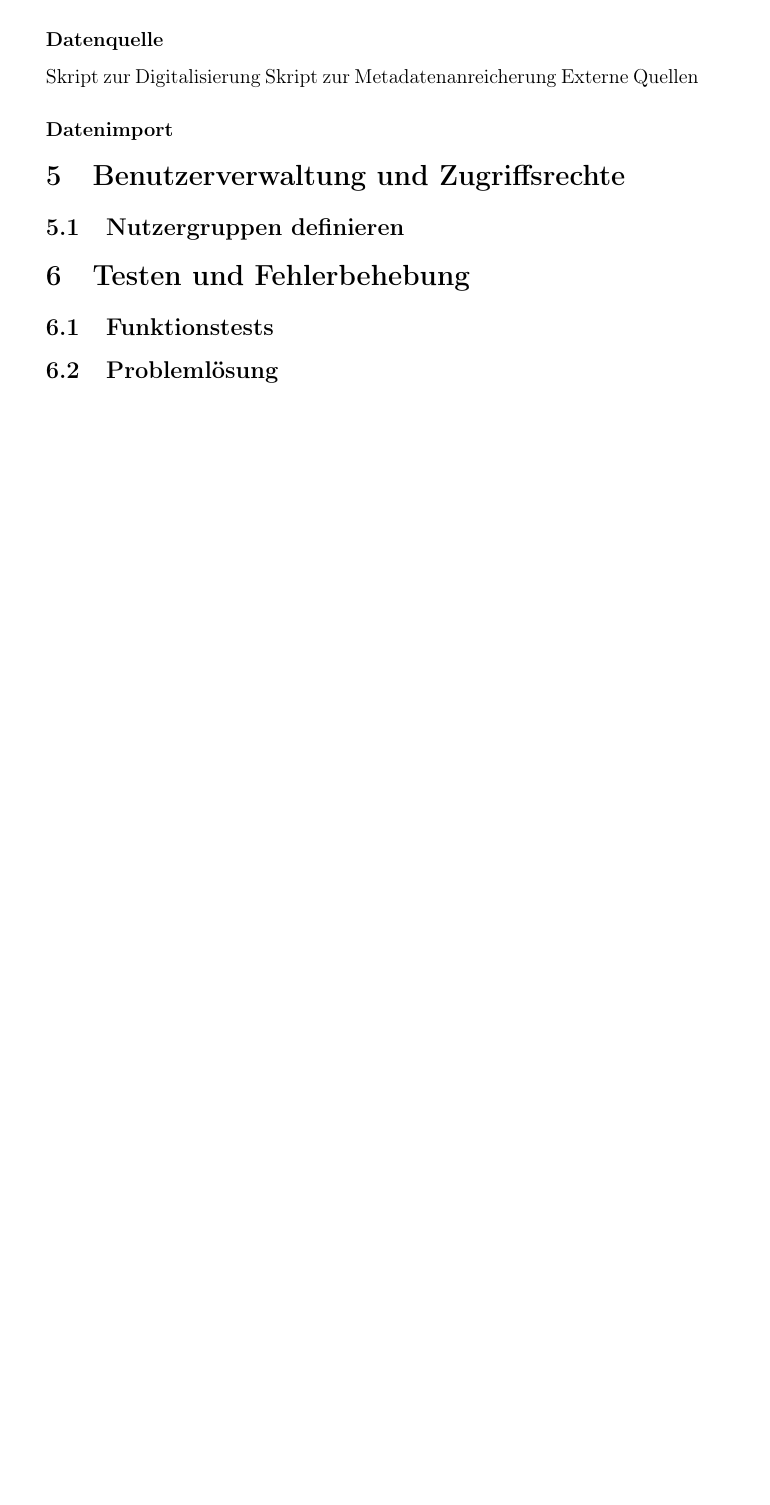
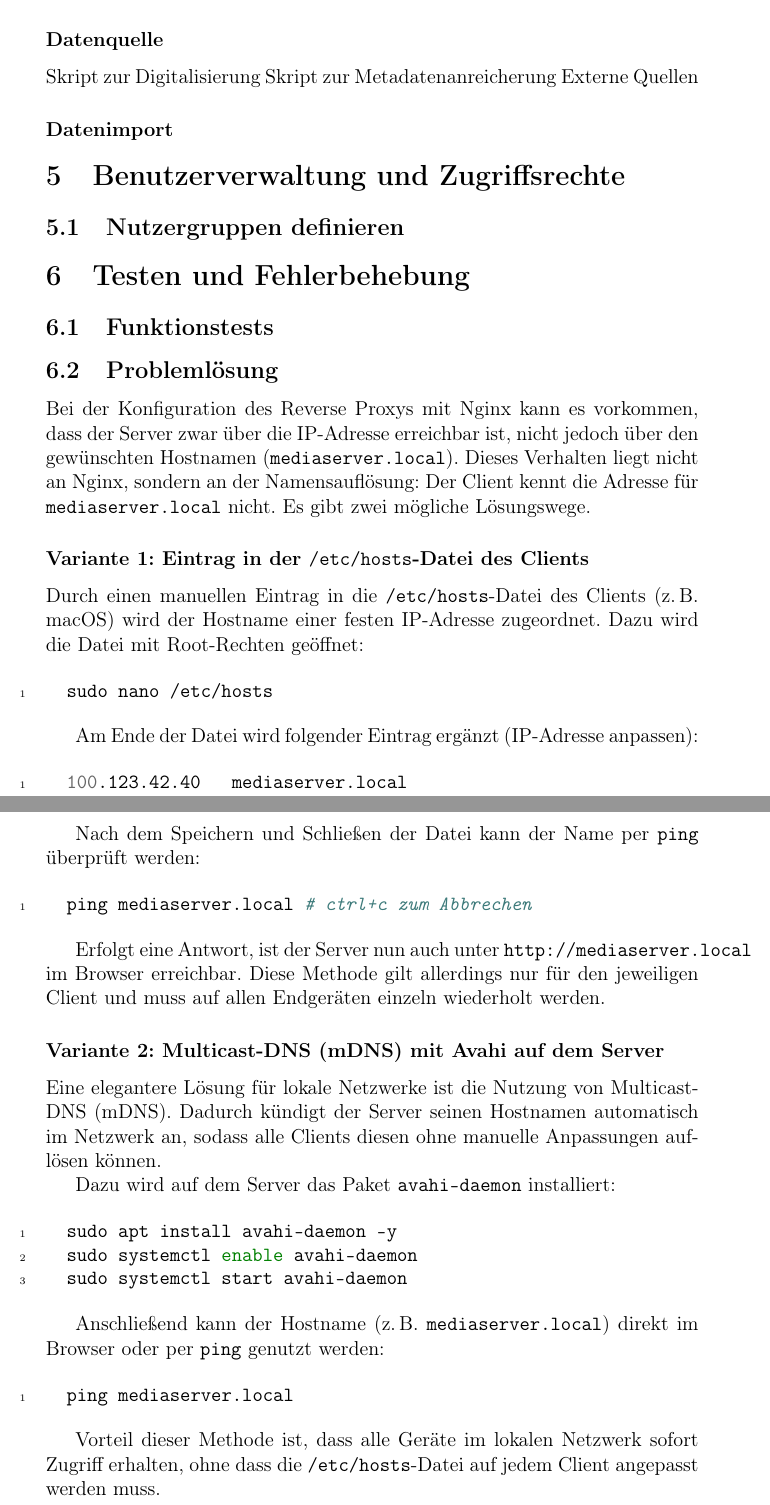
Before and after one commit to RathgebL/Bachelor_Thesis-New_Mediaserver, a LaTeX thesis (Dokumentation/Bachelor-Arbeit-Dokumentation.tex): part of page 46 of 52 before the commit and two parts of pages 46 and 47 of 53 after it, the two joined at a grey line, cut so that both start at the same text, the shorter picture padded with empty space. Compiled offline with pdfLaTeX.

Commit message:
Problemlösung hinzufügen

```diff
--- a/Dokumentation/Bachelor-Arbeit-Dokumentation.tex
+++ b/Dokumentation/Bachelor-Arbeit-Dokumentation.tex
@@ -1340,8 +1340,55 @@ sudo ufw reset                    # Achtung: setzt UFW komplett zurück und entf
 \section{Testen und Fehlerbehebung}
   \subsection{Funktionstests}
   \subsection{Problemlösung}
+  Bei der Konfiguration des Reverse Proxys mit Nginx kann es vorkommen, dass der Server zwar über die IP-Adresse erreichbar ist,
+  nicht jedoch über den gewünschten Hostnamen (\texttt{mediaserver.local}).
+  Dieses Verhalten liegt nicht an Nginx, sondern an der Namensauflösung: Der Client kennt die Adresse für \texttt{mediaserver.local} nicht.
+  Es gibt zwei mögliche Lösungswege.
 
+  \subsubsection*{Variante 1: Eintrag in der \texttt{/etc/hosts}-Datei des Clients}
+  Durch einen manuellen Eintrag in die \texttt{/etc/hosts}-Datei des Clients (z.\,B. macOS) wird der Hostname einer festen IP-Adresse zugeordnet.
+  Dazu wird die Datei mit Root-Rechten geöffnet:
 
+  \begin{minted}[breaklines, linenos]{bash}
+  sudo nano /etc/hosts
+  \end{minted}
+
+  Am Ende der Datei wird folgender Eintrag ergänzt (IP-Adresse anpassen):
+
+  \begin{minted}[breaklines, linenos]{bash}
+  100.123.42.40   mediaserver.local
+  \end{minted}
+
+  Nach dem Speichern und Schließen der Datei kann der Name per \texttt{ping} überprüft werden:
+
+  \begin{minted}[breaklines, linenos]{bash}
+  ping mediaserver.local # ctrl+c zum Abbrechen
+  \end{minted}
+
+  Erfolgt eine Antwort, ist der Server nun auch unter \texttt{http://mediaserver.local} im Browser erreichbar.
+  Diese Methode gilt allerdings nur für den jeweiligen Client und muss auf allen Endgeräten einzeln wiederholt werden.
+
+  \subsubsection*{Variante 2: Multicast-DNS (mDNS) mit Avahi auf dem Server}
+  Eine elegantere Lösung für lokale Netzwerke ist die Nutzung von Multicast-DNS (mDNS).
+  Dadurch kündigt der Server seinen Hostnamen automatisch im Netzwerk an, sodass alle Clients diesen ohne manuelle Anpassungen auflösen können.
+
+  Dazu wird auf dem Server das Paket \texttt{avahi-daemon} installiert:
+
+  \begin{minted}[breaklines, linenos]{bash}
+  sudo apt install avahi-daemon -y
+  sudo systemctl enable avahi-daemon
+  sudo systemctl start avahi-daemon
+  \end{minted}
+
+  Anschließend kann der Hostname (z.\,B. \texttt{mediaserver.local}) direkt im Browser oder per \texttt{ping} genutzt werden:
+
+  \begin{minted}[breaklines, linenos]{bash}
+  ping mediaserver.local
+  \end{minted}
+
+  Vorteil dieser Methode ist, dass alle Geräte im lokalen Netzwerk sofort Zugriff erhalten, ohne dass die \texttt{/etc/hosts}-Datei auf jedem Client angepasst werden muss.
+
+% ------ Fazit ------
 \chapter*{Fazit}
 \addcontentsline{toc}{chapter}{Fazit}
 \setcounter{section}{0}
```
